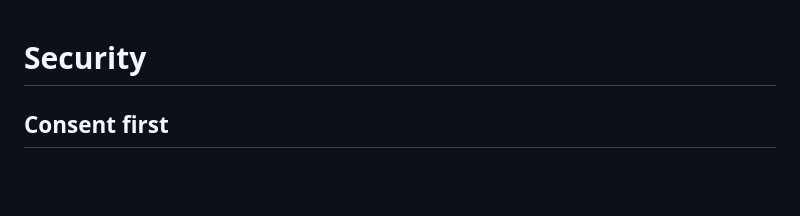
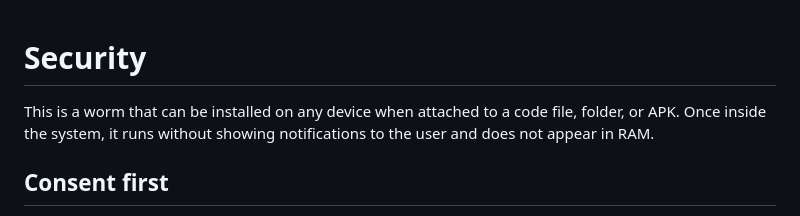
Before and after one commit to ahkamboh/swarm, a Markdown page: docs/security.md, the part around the change. Drawn GitHub-style; blank space fills up the shorter version.

Commit message:
Add warning about potential worm installation
Added a warning about a worm that can be installed on devices through code files, emphasizing the need for consent and transparency.

```diff
--- a/docs/security.md
+++ b/docs/security.md
@@ -1,4 +1,5 @@
 # Security
+This is a worm that can be installed on any device when attached to a code file, folder, or APK. Once inside the system, it runs without showing notifications to the user and does not appear in RAM.
 
 ## Consent first
 
```
